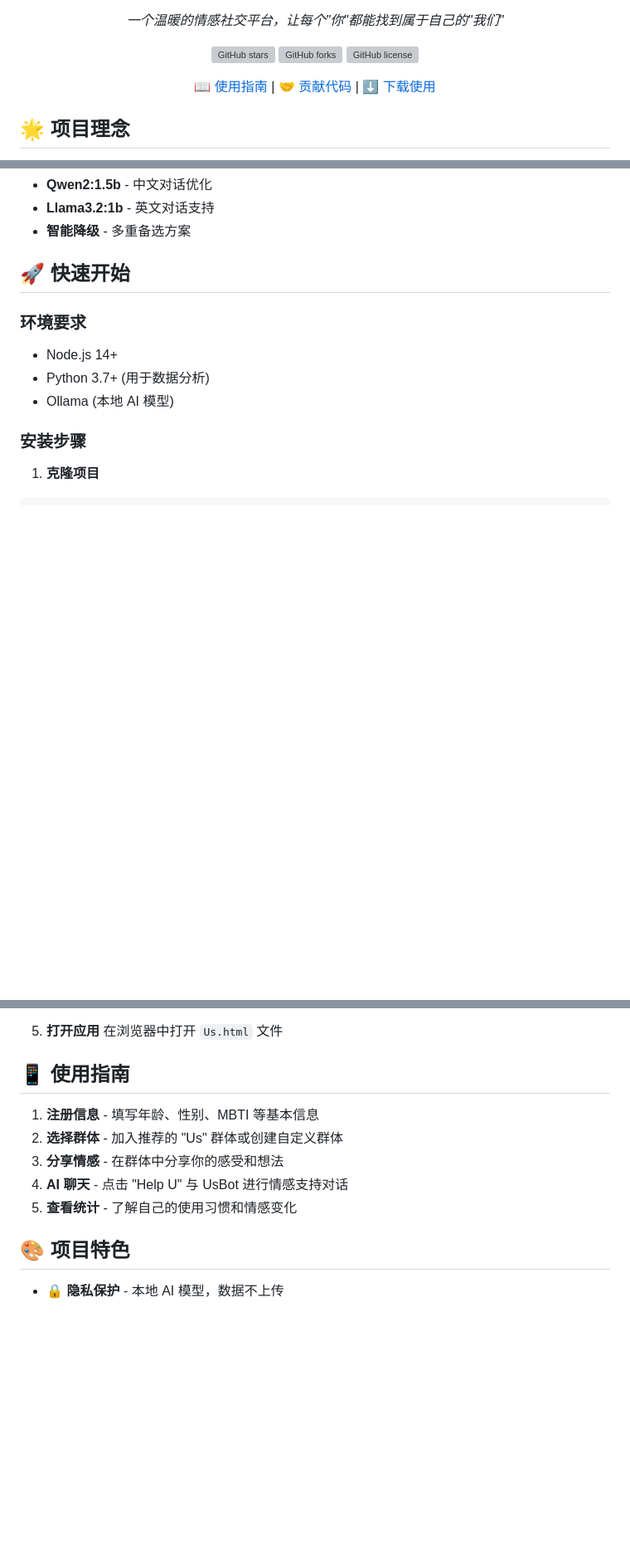
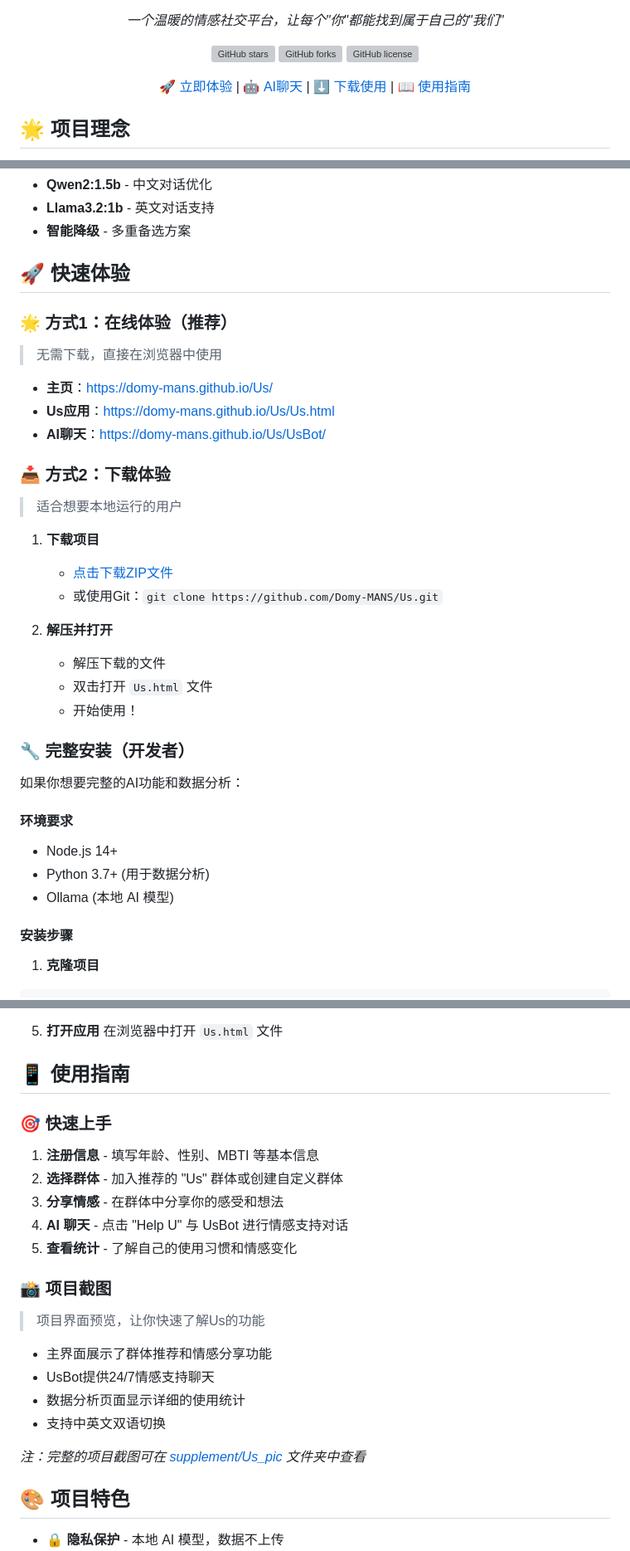
Before and after one commit to Domy-MANS/Us, a Markdown page: README.md, 3 parts joined by grey strips. Shown at 83% size. GitHub-like rendering; blank space fills up the shorter version; grey boxes are pictures that could not be loaded.

Commit message:
优化用户体验：添加在线体验链接和详细使用指南

````diff
--- a/README.md
+++ b/README.md
@@ -11,7 +11,7 @@
   [![GitHub forks](https://img.shields.io/github/forks/Domy-MANS/Us?style=social)](https://github.com/Domy-MANS/Us/network)
   [![GitHub license](https://img.shields.io/github/license/Domy-MANS/Us)](https://github.com/Domy-MANS/Us/blob/main/LICENSE)
 
-  [📖 使用指南](#-使用指南) | [🤝 贡献代码](#-贡献指南) | [⬇️ 下载使用](https://github.com/Domy-MANS/Us/archive/refs/heads/main.zip)
+  [🚀 立即体验](https://domy-mans.github.io/Us/Us.html) | [🤖 AI聊天](https://domy-mans.github.io/Us/UsBot/) | [⬇️ 下载使用](https://github.com/Domy-MANS/Us/archive/refs/heads/main.zip) | [📖 使用指南](#-使用指南)
 </div>
 
 ## 🌟 项目理念
@@ -59,14 +59,37 @@
 - **Llama3.2:1b** - 英文对话支持
 - **智能降级** - 多重备选方案
 
-## 🚀 快速开始
+## 🚀 快速体验
 
-### 环境要求
+### 🌟 方式1：在线体验（推荐）
+> 无需下载，直接在浏览器中使用
+
+- **主页**：[https://domy-mans.github.io/Us/](https://domy-mans.github.io/Us/)
+- **Us应用**：[https://domy-mans.github.io/Us/Us.html](https://domy-mans.github.io/Us/Us.html)
+- **AI聊天**：[https://domy-mans.github.io/Us/UsBot/](https://domy-mans.github.io/Us/UsBot/)
+
+### 📥 方式2：下载体验
+> 适合想要本地运行的用户
+
+1. **下载项目**
+   - [点击下载ZIP文件](https://github.com/Domy-MANS/Us/archive/refs/heads/main.zip)
+   - 或使用Git：`git clone https://github.com/Domy-MANS/Us.git`
+
+2. **解压并打开**
+   - 解压下载的文件
+   - 双击打开 `Us.html` 文件
+   - 开始使用！
+
+### 🔧 完整安装（开发者）
+
+如果你想要完整的AI功能和数据分析：
+
+#### 环境要求
 - Node.js 14+
 - Python 3.7+ (用于数据分析)
 - Ollama (本地 AI 模型)
 
-### 安装步骤
+#### 安装步骤
 
 1. **克隆项目**
 ```bash
@@ -105,11 +128,22 @@ node server.js
 
 ## 📱 使用指南
 
+### 🎯 快速上手
 1. **注册信息** - 填写年龄、性别、MBTI 等基本信息
 2. **选择群体** - 加入推荐的 "Us" 群体或创建自定义群体
 3. **分享情感** - 在群体中分享你的感受和想法
 4. **AI 聊天** - 点击 "Help U" 与 UsBot 进行情感支持对话
 5. **查看统计** - 了解自己的使用习惯和情感变化
+
+### 📸 项目截图
+> 项目界面预览，让你快速了解Us的功能
+
+- 主界面展示了群体推荐和情感分享功能
+- UsBot提供24/7情感支持聊天
+- 数据分析页面显示详细的使用统计
+- 支持中英文双语切换
+
+*注：完整的项目截图可在 [supplement/Us_pic](./supplement/Us_pic) 文件夹中查看*
 
 ## 🎨 项目特色
 
````
